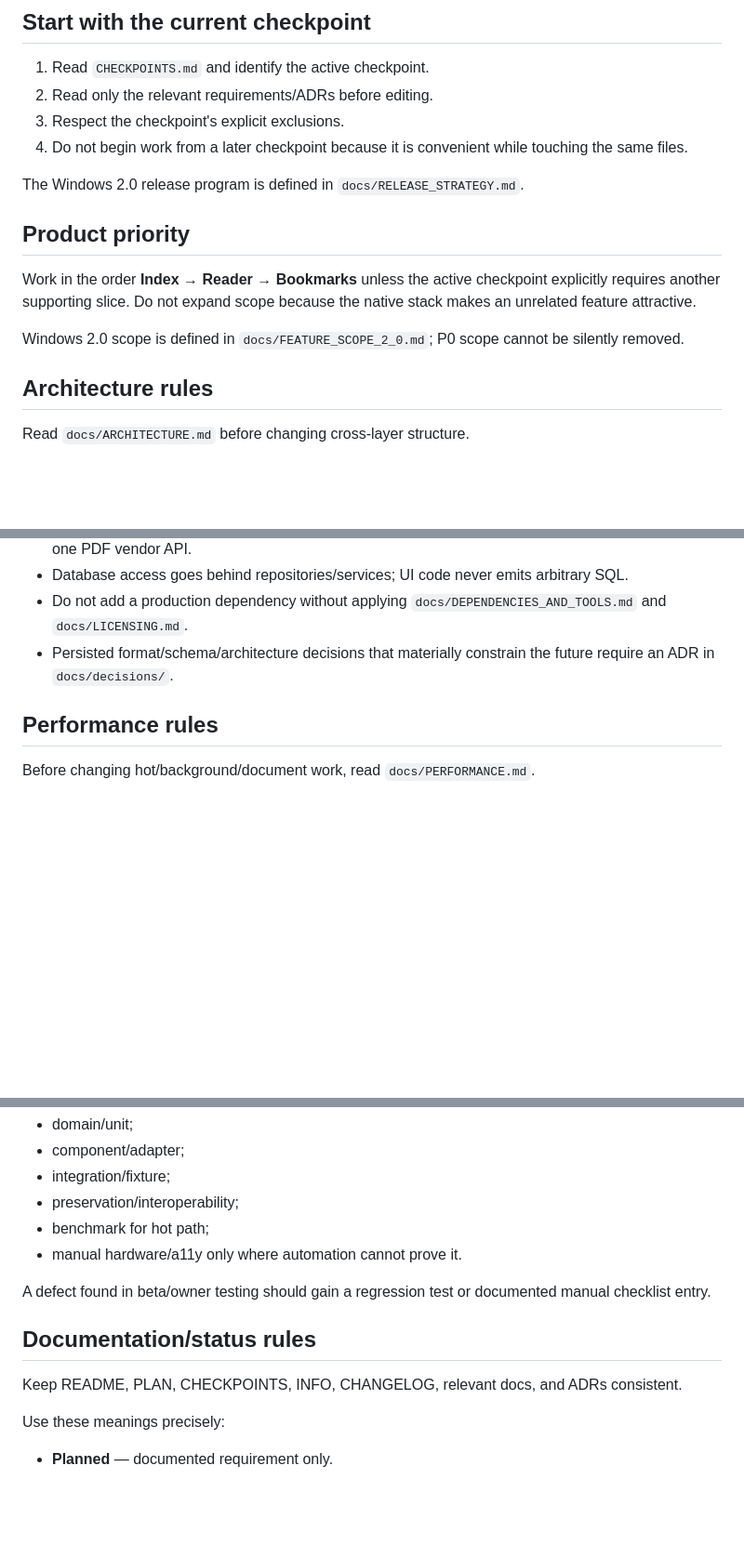
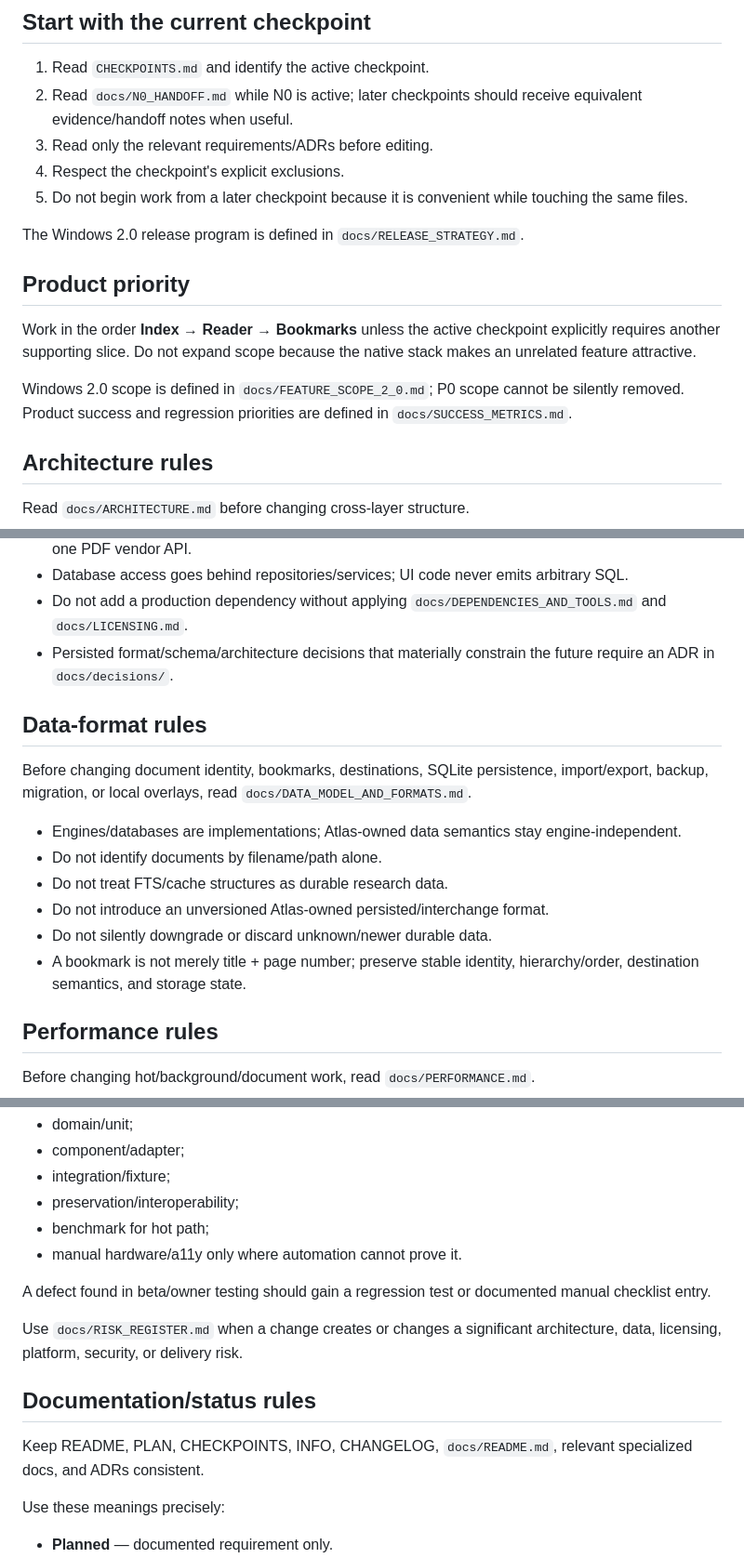
Before and after one commit to AbubakarYasir/Atlas-Reader, a Markdown page: AGENTS.md, 3 parts joined by grey strips. Shown at 93% size. Drawn GitHub-style; blank space fills up the shorter version.

Commit message:
docs: extend agent rules for data contracts and metrics

```diff
--- a/AGENTS.md
+++ b/AGENTS.md
@@ -5,9 +5,10 @@ Read this before changing the repository.
 ## Start with the current checkpoint
 
 1. Read `CHECKPOINTS.md` and identify the active checkpoint.
-2. Read only the relevant requirements/ADRs before editing.
-3. Respect the checkpoint's explicit exclusions.
-4. Do not begin work from a later checkpoint because it is convenient while touching the same files.
+2. Read `docs/N0_HANDOFF.md` while N0 is active; later checkpoints should receive equivalent evidence/handoff notes when useful.
+3. Read only the relevant requirements/ADRs before editing.
+4. Respect the checkpoint's explicit exclusions.
+5. Do not begin work from a later checkpoint because it is convenient while touching the same files.
 
 The Windows 2.0 release program is defined in `docs/RELEASE_STRATEGY.md`.
 
@@ -15,7 +16,7 @@ The Windows 2.0 release program is defined in `docs/RELEASE_STRATEGY.md`.
 
 Work in the order **Index → Reader → Bookmarks** unless the active checkpoint explicitly requires another supporting slice. Do not expand scope because the native stack makes an unrelated feature attractive.
 
-Windows 2.0 scope is defined in `docs/FEATURE_SCOPE_2_0.md`; P0 scope cannot be silently removed.
+Windows 2.0 scope is defined in `docs/FEATURE_SCOPE_2_0.md`; P0 scope cannot be silently removed. Product success and regression priorities are defined in `docs/SUCCESS_METRICS.md`.
 
 ## Architecture rules
 
@@ -30,6 +31,17 @@ Read `docs/ARCHITECTURE.md` before changing cross-layer structure.
 - Do not add a production dependency without applying `docs/DEPENDENCIES_AND_TOOLS.md` and `docs/LICENSING.md`.
 - Persisted format/schema/architecture decisions that materially constrain the future require an ADR in `docs/decisions/`.
 
+## Data-format rules
+
+Before changing document identity, bookmarks, destinations, SQLite persistence, import/export, backup, migration, or local overlays, read `docs/DATA_MODEL_AND_FORMATS.md`.
+
+- Engines/databases are implementations; Atlas-owned data semantics stay engine-independent.
+- Do not identify documents by filename/path alone.
+- Do not treat FTS/cache structures as durable research data.
+- Do not introduce an unversioned Atlas-owned persisted/interchange format.
+- Do not silently downgrade or discard unknown/newer durable data.
+- A bookmark is not merely title + page number; preserve stable identity, hierarchy/order, destination semantics, and storage state.
+
 ## Performance rules
 
 Before changing hot/background/document work, read `docs/PERFORMANCE.md`.
@@ -73,9 +85,11 @@ Every behavioral change needs the smallest relevant evidence layer from `docs/QU
 
 A defect found in beta/owner testing should gain a regression test or documented manual checklist entry.
 
+Use `docs/RISK_REGISTER.md` when a change creates or changes a significant architecture, data, licensing, platform, security, or delivery risk.
+
 ## Documentation/status rules
 
-Keep README, PLAN, CHECKPOINTS, INFO, CHANGELOG, relevant docs, and ADRs consistent.
+Keep README, PLAN, CHECKPOINTS, INFO, CHANGELOG, `docs/README.md`, relevant specialized docs, and ADRs consistent.
 
 Use these meanings precisely:
 
```
Also changed, not shown: other parts of AGENTS.md (+4 -4 lines).
